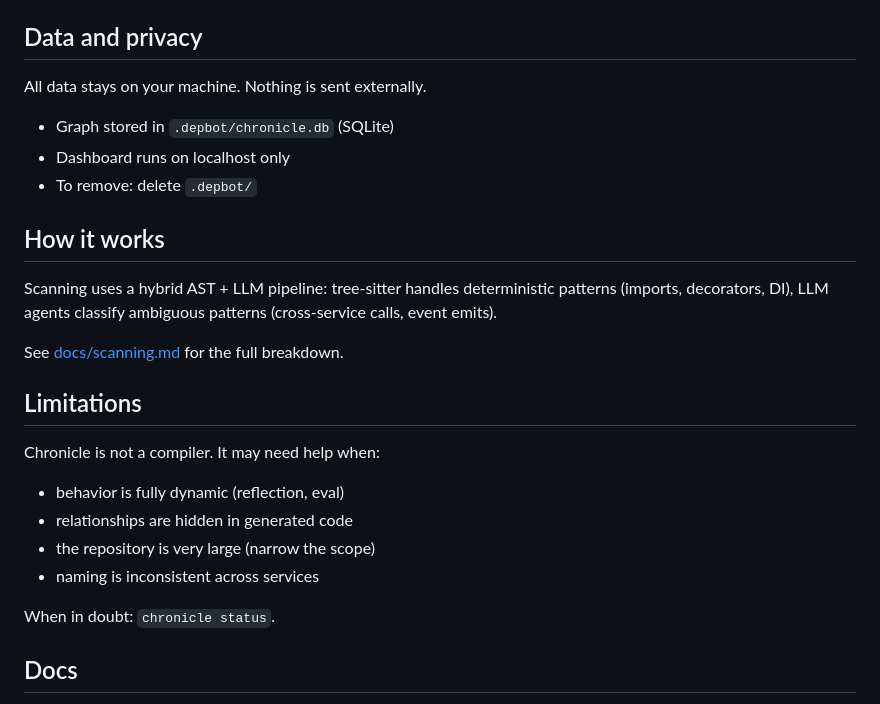
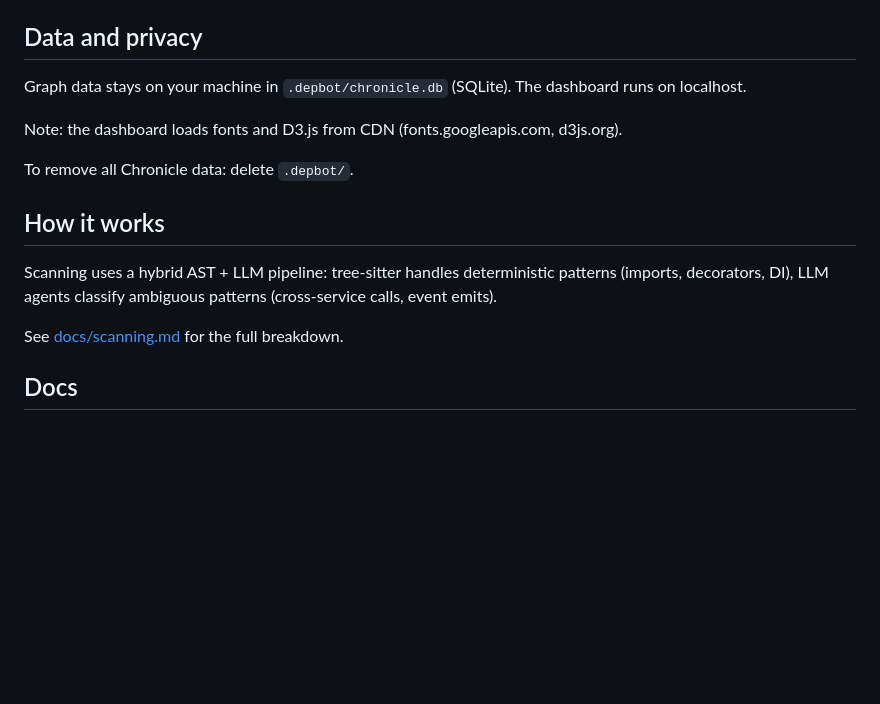
Before and after one commit to alexdx2/chronicle, a Markdown page: README.md, the part around the change. Rendered like a GitHub page; blank space fills up the shorter version.

Commit message:
docs: remove invented claims — fix struct fields, derivation kinds, privacy note, performance numbers

```diff
--- a/README.md
+++ b/README.md
@@ -85,28 +85,17 @@ Get the URL with `chronicle status`.
 
 ## Data and privacy
 
-All data stays on your machine. Nothing is sent externally.
+Graph data stays on your machine in `.depbot/chronicle.db` (SQLite). The dashboard runs on localhost.
 
-- Graph stored in `.depbot/chronicle.db` (SQLite)
-- Dashboard runs on localhost only
-- To remove: delete `.depbot/`
+Note: the dashboard loads fonts and D3.js from CDN (fonts.googleapis.com, d3js.org).
+
+To remove all Chronicle data: delete `.depbot/`.
 
 ## How it works
 
 Scanning uses a hybrid AST + LLM pipeline: tree-sitter handles deterministic patterns (imports, decorators, DI), LLM agents classify ambiguous patterns (cross-service calls, event emits).
 
 See [docs/scanning.md](docs/scanning.md) for the full breakdown.
-
-## Limitations
-
-Chronicle is not a compiler. It may need help when:
-
-- behavior is fully dynamic (reflection, eval)
-- relationships are hidden in generated code
-- the repository is very large (narrow the scope)
-- naming is inconsistent across services
-
-When in doubt: `chronicle status`.
 
 ## Docs
 
```
Also changed, not shown: docs/how-it-works.md (+1 -1 lines), docs/scanning.md (+10 -7 lines).
